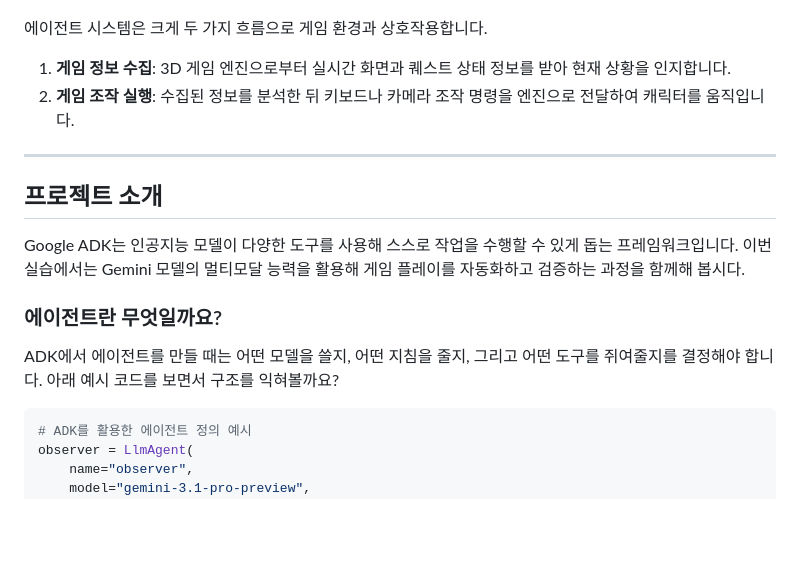
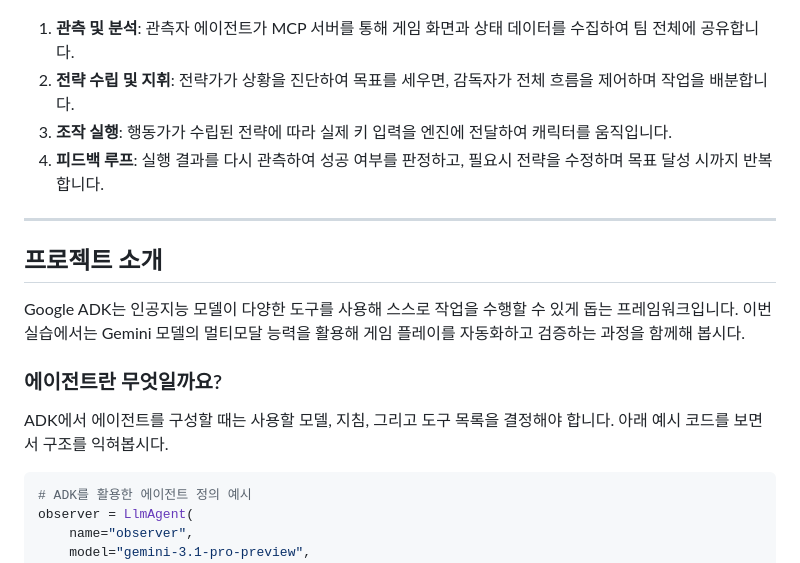
Before and after one commit to KennethanCeyer/build-game-with-ai, a Markdown page: README.md, the part around one of its changes. GitHub-like rendering; blank space fills up the shorter version.

````diff
--- a/README.md
+++ b/README.md
@@ -22,9 +22,10 @@
 
 ![에이전트-게임 상호작용 구조](./assets/agent-game-interaction.png)
 
-에이전트 시스템은 크게 두 가지 흐름으로 게임 환경과 상호작용합니다.
-1. **게임 정보 수집**: 3D 게임 엔진으로부터 실시간 화면과 퀘스트 상태 정보를 받아 현재 상황을 인지합니다.
-2. **게임 조작 실행**: 수집된 정보를 분석한 뒤 키보드나 카메라 조작 명령을 엔진으로 전달하여 캐릭터를 움직입니다.
+1. **관측 및 분석**: 관측자 에이전트가 MCP 서버를 통해 게임 화면과 상태 데이터를 수집하여 팀 전체에 공유합니다.
+2. **전략 수립 및 지휘**: 전략가가 상황을 진단하여 목표를 세우면, 감독자가 전체 흐름을 제어하며 작업을 배분합니다.
+3. **조작 실행**: 행동가가 수립된 전략에 따라 실제 키 입력을 엔진에 전달하여 캐릭터를 움직입니다.
+4. **피드백 루프**: 실행 결과를 다시 관측하여 성공 여부를 판정하고, 필요시 전략을 수정하며 목표 달성 시까지 반복합니다.
 
 ---
 
@@ -32,7 +33,7 @@
 Google ADK는 인공지능 모델이 다양한 도구를 사용해 스스로 작업을 수행할 수 있게 돕는 프레임워크입니다. 이번 실습에서는 Gemini 모델의 멀티모달 능력을 활용해 게임 플레이를 자동화하고 검증하는 과정을 함께해 봅시다.
 
 ### 에이전트란 무엇일까요?
-ADK에서 에이전트를 만들 때는 어떤 모델을 쓸지, 어떤 지침을 줄지, 그리고 어떤 도구를 쥐여줄지를 결정해야 합니다. 아래 예시 코드를 보면서 구조를 익혀볼까요?
+ADK에서 에이전트를 구성할 때는 사용할 모델, 지침, 그리고 도구 목록을 결정해야 합니다. 아래 예시 코드를 보면서 구조를 익혀봅시다.
 
 ```python
 # ADK를 활용한 에이전트 정의 예시
````
Also changed, not shown: other parts of README.md (+28 -8 lines).
